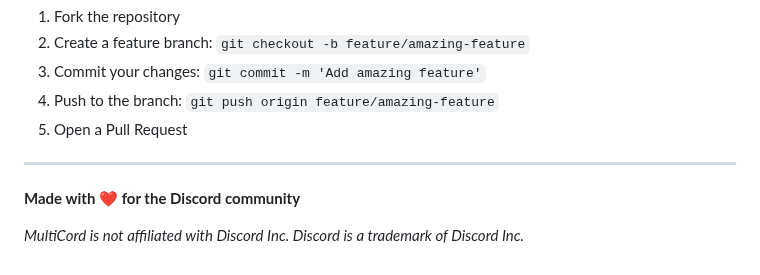
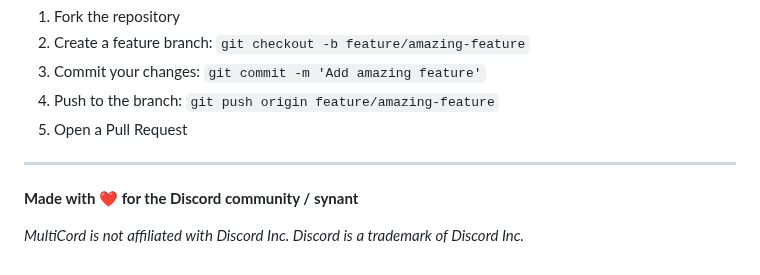
Before and after one commit to Daziusm/MultiCord, a Markdown page: README.md, the part around one of its changes. Drawn GitHub-style.

```diff
--- a/README.md
+++ b/README.md
@@ -197,6 +197,6 @@ Contributions are welcome! Please read our [Contributing Guidelines](CONTRIBUTIN
 
 ---
 
-**Made with ❤️ for the Discord community**
+**Made with ❤️ for the Discord community / synant**
 
 *MultiCord is not affiliated with Discord Inc. Discord is a trademark of Discord Inc.*
```
Also changed, not shown: other parts of README.md (+1 -1 lines).
